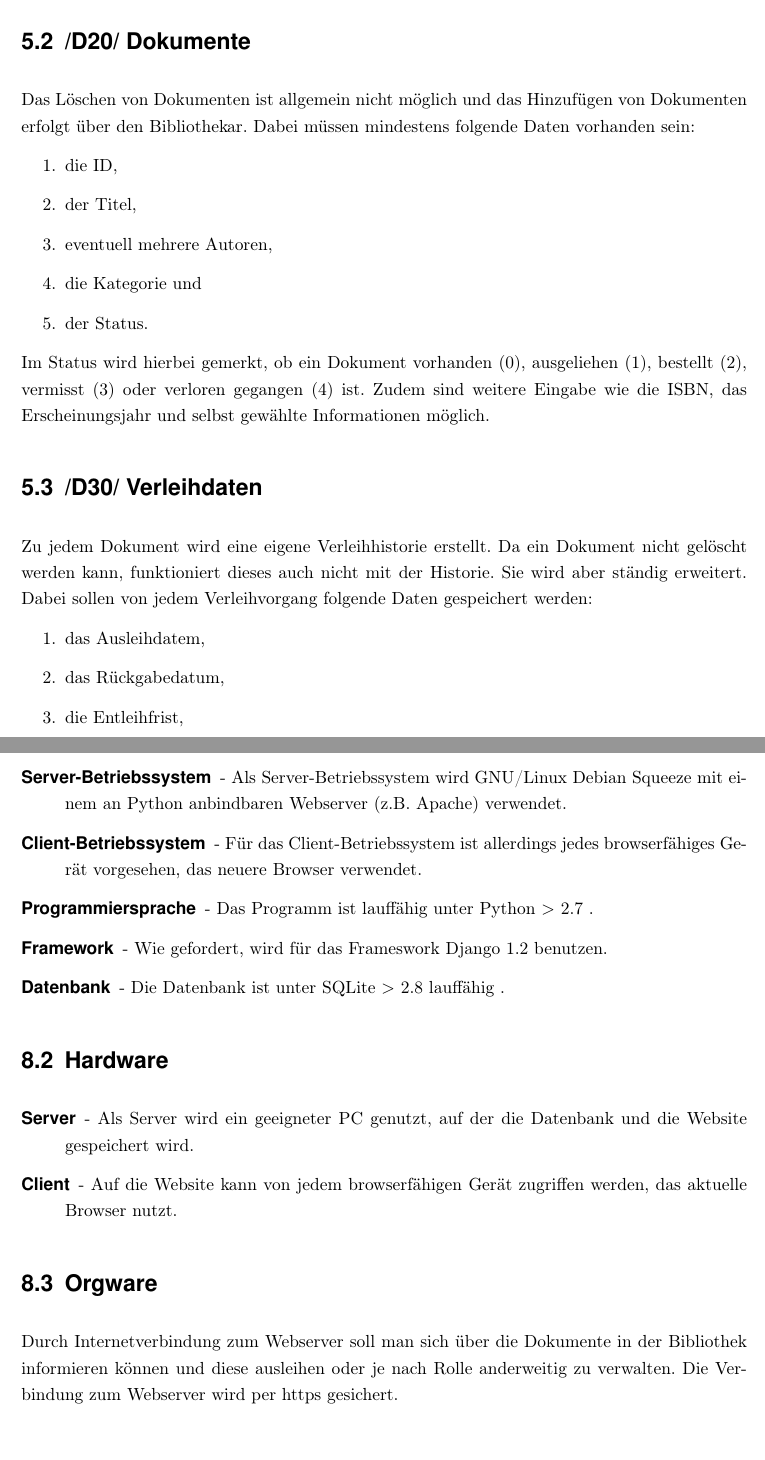
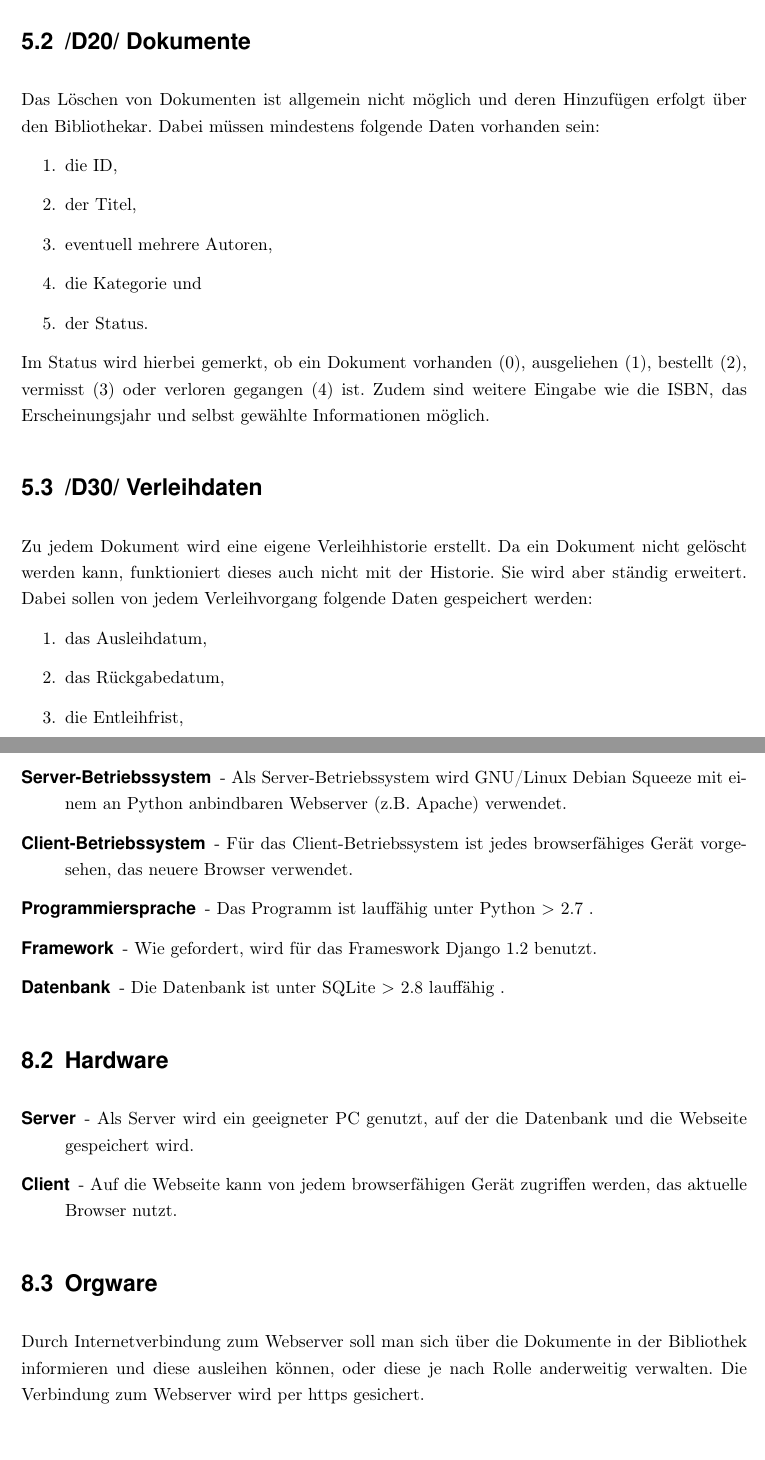
Before and after one commit to WiReSEP/WireLib2012, a LaTeX thesis (doc/Pflichtenheft/TemplatePflichtenheft.tex, which reads doc/Pflichtenheft/inhalt/glossar.tex, doc/Pflichtenheft/inhalt/produktdaten.tex, doc/Pflichtenheft/inhalt/produktumgebung.tex): two parts of pages 33 and 40 of 44, joined at a grey line, cut so that both start at the same text. Compiled offline with pdfLaTeX; an older LaTeX class or package is replaced by its successor.

Commit message:
nochmalige Korrekturarbeiten

```diff
--- a/doc/Pflichtenheft/inhalt/glossar.tex
+++ b/doc/Pflichtenheft/inhalt/glossar.tex
@@ -11,7 +11,7 @@
 \newacronym{UB}{UB}{Universitätsbibliothek}
 \newacronym{GITZ}{GITZ}{Gauß-IT-Zentrum}
 \newacronym{LDAP}{LDAP}{Lightweight Directory Access Protocol\protect\glsadd{glos:LDAP}}
-\newacronym{CMS}{CMS}{Content-Managment-System\protect\glsadd{glos:cms}}
+\newacronym{CMS}{CMS}{Content-Management-System\protect\glsadd{glos:cms}}
 
 \newglossaryentry{glos:cms}{name=Content-Managment-System,
 description={Eine Software zur Verwaltung von Inhalten, in diesem Fall der TU Braunschweig Webseite}
--- a/doc/Pflichtenheft/inhalt/produktdaten.tex
+++ b/doc/Pflichtenheft/inhalt/produktdaten.tex
@@ -26,7 +26,7 @@ Die jeweils zugewiesene Rolle können lediglich von der Verwaltung und vom Admin
 \end{enumerate}
 
 \section{/D20/ Dokumente}
-Das Löschen von Dokumenten ist allgemein nicht möglich und das Hinzufügen von Dokumenten erfolgt über den Bibliothekar. Dabei müssen mindestens folgende Daten vorhanden sein:
+Das Löschen von Dokumenten ist allgemein nicht möglich und deren Hinzufügen erfolgt über den Bibliothekar. Dabei müssen mindestens folgende Daten vorhanden sein:
 \begin{enumerate}
 	\item die ID,
 	\item der Titel,
@@ -40,7 +40,7 @@ Zudem sind weitere Eingabe wie die ISBN, das Erscheinungsjahr und selbst gewähl
 \section{/D30/ Verleihdaten}
 Zu jedem Dokument wird eine eigene Verleihhistorie erstellt. Da ein Dokument nicht gelöscht werden kann, funktioniert dieses auch nicht mit der Historie. Sie wird aber ständig erweitert. Dabei sollen von jedem Verleihvorgang folgende Daten gespeichert werden:
 \begin{enumerate}
-	\item das Ausleihdatem,
+	\item das Ausleihdatum,
 	\item das Rückgabedatum,
 	\item die Entleihfrist,
 	\item der Entleiher,
--- a/doc/Pflichtenheft/inhalt/produktumgebung.tex
+++ b/doc/Pflichtenheft/inhalt/produktumgebung.tex
@@ -10,11 +10,11 @@
 
 
 \begin{description}
-\item [Server-Betriebssystem] - Als Server-Betriebssystem wird GNU/Linux Debian Squeeze mit einem an Python anbindbaren Webserver          (z.B. Apache) verwendet.
-\item [Client-Betriebssystem] -               Für das Client-Betriebssystem ist allerdings jedes browserfähiges Gerät  vorgesehen, das neuere Browser	 verwendet.
+\item [Server-Betriebssystem] - Als Server-Betriebssystem wird GNU/Linux Debian Squeeze mit einem an Python anbindbaren Webserver          (z.B.\ Apache) verwendet.
+\item [Client-Betriebssystem] -               Für das Client-Betriebssystem ist jedes browserfähiges Gerät  vorgesehen, das neuere Browser	 verwendet.
 
 \item [Programmiersprache] -                 Das Programm  ist lauffähig unter Python $>$ 2.7 .
-\item [Framework] -               Wie gefordert, wird für das Frameswork Django 1.2  benutzen.
+\item [Framework] -               Wie gefordert, wird für das Frameswork Django 1.2  benutzt.
 \item [Datenbank] - 	 Die Datenbank ist unter  SQLite $>$ 2.8  lauffähig .
 \end{description}
 
@@ -24,14 +24,13 @@
 
 
 \begin{description}
-\item [Server] - Als Server wird ein geeigneter PC genutzt, auf der die Datenbank und die Website gespeichert wird.
-\item [Client] - Auf die Website kann von jedem browserfähigen Gerät zugriffen werden, das aktuelle Browser nutzt.
+\item [Server] - Als Server wird ein geeigneter PC genutzt, auf der die Datenbank und die Webseite gespeichert wird.
+\item [Client] - Auf die Webseite kann von jedem browserfähigen Gerät zugriffen werden, das aktuelle Browser nutzt.
 \end{description}
 
 \section{Orgware}
 
-Durch Internetverbindung zum Webserver soll man sich über die Dokumente in der Bibliothek informieren können und
-diese ausleihen oder je nach Rolle anderweitig zu verwalten. Die Verbindung zum Webserver wird per https gesichert.
+Durch Internetverbindung zum Webserver soll man sich über die Dokumente in der Bibliothek informieren und diese ausleihen können, oder diese je nach Rolle anderweitig verwalten. Die Verbindung zum Webserver wird per https gesichert.
 
 
 
```
Also changed, not shown: doc/Pflichtenheft/inhalt/benutzeroberflaeche.tex (+6 -6 lines), doc/Pflichtenheft/inhalt/produkteinsatz.tex (+1 -1 lines), doc/Pflichtenheft/inhalt/produktuebersicht.tex (+2 -2 lines), doc/Pflichtenheft/inhalt/zielbestimmung.tex (+2 -2 lines), doc/Pflichtenheft/inhalt/produktdaten.tex (2 more changed lines), doc/Pflichtenheft/inhalt/produktumgebung.tex (2 more changed lines).
